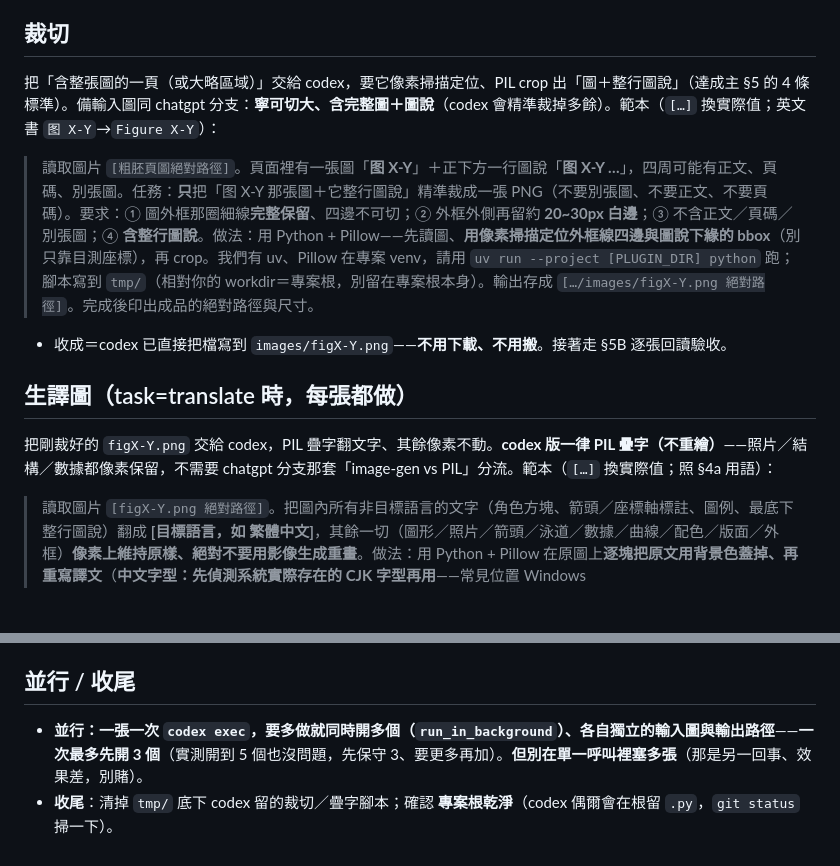
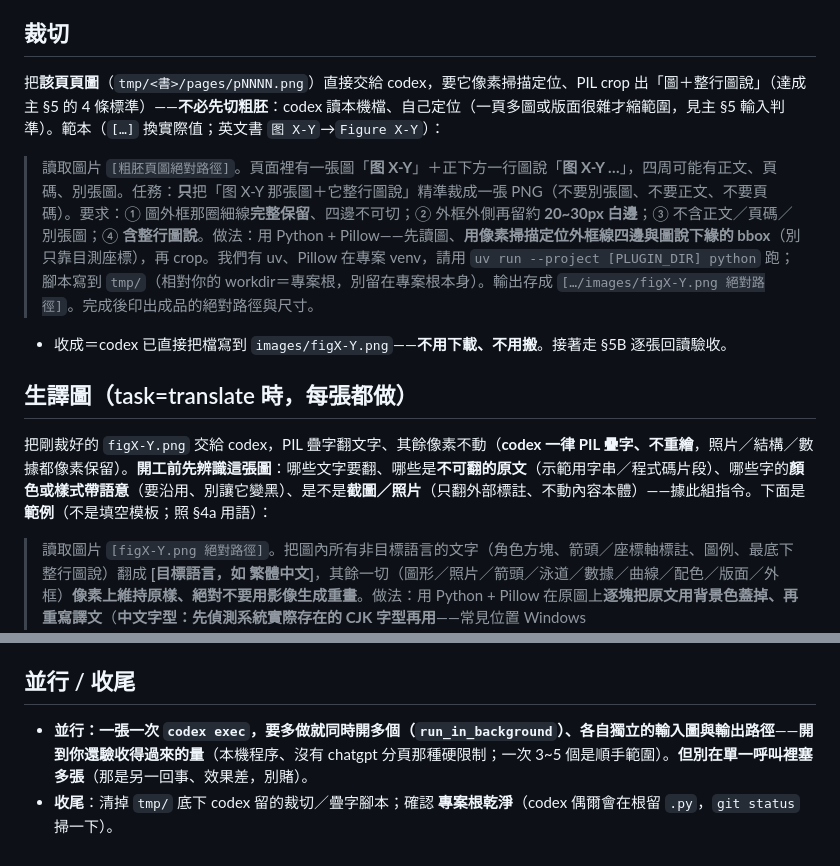
Before and after one commit to s1498n089/readbot, a Markdown page: skills/digitize-book/figure-codex.md, 2 parts joined by grey strips. Rendered like a GitHub page; blank space fills up the shorter version.

```diff
--- a/skills/digitize-book/figure-codex.md
+++ b/skills/digitize-book/figure-codex.md
@@ -21,16 +21,16 @@ codex exec -m gpt-5.6-sol -c model_reasoning_effort="max" --sandbox danger-full-
 - **驗收沒過怎麼重跑**：codex 沒有可延續的對話——重跑＝**重下一次 `codex exec`、把要修的點寫進新指令**（例：「上一版某字寫錯／某邊切到了，這次…」＋同一張輸入圖、同一個輸出路徑），直接覆蓋原輸出。
 
 ## 裁切
-把「含整張圖的一頁（或大略區域）」交給 codex，要它像素掃描定位、PIL crop 出「圖＋整行圖說」（達成主 §5 的 4 條標準）。備輸入圖同 chatgpt 分支：**寧可切大、含完整圖＋圖說**（codex 會精準裁掉多餘）。範本（`[…]` 換實際值；英文書 `图 X-Y`→`Figure X-Y`）：
+把**該頁頁圖**（`tmp/<書>/pages/pNNNN.png`）直接交給 codex，要它像素掃描定位、PIL crop 出「圖＋整行圖說」（達成主 §5 的 4 條標準）——**不必先切粗胚**：codex 讀本機檔、自己定位（一頁多圖或版面很雜才縮範圍，見主 §5 輸入判準）。範本（`[…]` 換實際值；英文書 `图 X-Y`→`Figure X-Y`）：
 > 讀取圖片 `[粗胚頁圖絕對路徑]`。頁面裡有一張圖「**图 X-Y**」＋正下方一行圖說「**图 X-Y …**」，四周可能有正文、頁碼、別張圖。任務：**只**把「图 X-Y 那張圖＋它整行圖說」精準裁成一張 PNG（不要別張圖、不要正文、不要頁碼）。要求：① 圖外框那圈細線**完整保留**、四邊不可切；② 外框外側再留約 **20~30px 白邊**；③ 不含正文／頁碼／別張圖；④ **含整行圖說**。做法：用 Python + Pillow——先讀圖、**用像素掃描定位外框線四邊與圖說下緣的 bbox**（別只靠目測座標），再 crop。我們有 uv、Pillow 在專案 venv，請用 `uv run --project [PLUGIN_DIR] python` 跑；腳本寫到 `tmp/`（相對你的 workdir＝專案根，別留在專案根本身）。輸出存成 `[…/images/figX-Y.png 絕對路徑]`。完成後印出成品的絕對路徑與尺寸。
 - 收成＝codex 已直接把檔寫到 `images/figX-Y.png`——**不用下載、不用搬**。接著走 §5B 逐張回讀驗收。
 
 ## 生譯圖（task=translate 時，每張都做）
-把剛裁好的 `figX-Y.png` 交給 codex，PIL 疊字翻文字、其餘像素不動。**codex 版一律 PIL 疊字（不重繪）**——照片／結構／數據都像素保留，不需要 chatgpt 分支那套「image-gen vs PIL」分流。範本（`[…]` 換實際值；照 §4a 用語）：
+把剛裁好的 `figX-Y.png` 交給 codex，PIL 疊字翻文字、其餘像素不動（**codex 一律 PIL 疊字、不重繪**，照片／結構／數據都像素保留）。**開工前先辨識這張圖**：哪些文字要翻、哪些是**不可翻的原文**（示範用字串／程式碼片段）、哪些字的**顏色或樣式帶語意**（要沿用、別讓它變黑）、是不是**截圖／照片**（只翻外部標註、不動內容本體）——據此組指令。下面是**範例**（不是填空模板；照 §4a 用語）：
 > 讀取圖片 `[figX-Y.png 絕對路徑]`。把圖內所有非目標語言的文字（角色方塊、箭頭／座標軸標註、圖例、最底下整行圖說）翻成 **[目標語言，如 繁體中文]**，其餘一切（圖形／照片／箭頭／泳道／數據／曲線／配色／版面／外框）**像素上維持原樣、絕對不要用影像生成重畫**。做法：用 Python + Pillow 在原圖上**逐塊把原文用背景色蓋掉、再重寫譯文**（**中文字型：先偵測系統實際存在的 CJK 字型再用**——常見位置 Windows `C:/Windows/Fonts/msjh.ttc`、macOS `/System/Library/Fonts/PingFang.ttc`、Linux `/usr/share/fonts/opentype/noto/NotoSansCJK-Regular.ttc`；逐一試、取第一個存在的，**全都找不到就中止並報錯、絕不 fallback 到 PIL 預設字型**——預設字型畫不出中文、會靜默產出空白／方框的壞圖）；遮蓋色塊要**夠寬、蓋掉整段原文**（免得譯文較短時右緣殘留原字尾）。**技術詞／變數／產品名保留原文**（如 `unix_locked`、`UPDATE`、`x_t`）。我們有 uv、Pillow 在專案 venv，用 `uv run --project [PLUGIN_DIR] python` 跑；腳本寫到 `tmp/`（相對你的 workdir＝專案根，別留在專案根本身）。輸出存成 `[…/figX-Y.<語言碼>.png 絕對路徑]`。完成後印出成品的絕對路徑與尺寸。
 - **文字對照**：知道圖說／標註的正確譯法就一起寫進指令（簡→繁對照、英→中對照），最準。
 - 收成＝codex 已直接寫出 `figX-Y.<語言碼>.png`——直接接主 §5C 的**文字專項驗收**（每張都做）。
 
 ## 並行 / 收尾
-- **並行：一張一次 `codex exec`，要多做就同時開多個（`run_in_background`）、各自獨立的輸入圖與輸出路徑**——**一次最多先開 3 個**（實測開到 5 個也沒問題，先保守 3、要更多再加）。**但別在單一呼叫裡塞多張**（那是另一回事、效果差，別賭）。
+- **並行：一張一次 `codex exec`，要多做就同時開多個（`run_in_background`）、各自獨立的輸入圖與輸出路徑**——**開到你還驗收得過來的量**（本機程序、沒有 chatgpt 分頁那種硬限制；一次 3~5 個是順手範圍）。**但別在單一呼叫裡塞多張**（那是另一回事、效果差，別賭）。
 - **收尾**：清掉 `tmp/` 底下 codex 留的裁切／疊字腳本；確認 **專案根乾淨**（codex 偶爾會在根留 `.py`，`git status` 掃一下）。
```
Also changed, not shown: skills/digitize-book/SKILL.md (+7 -11 lines).
